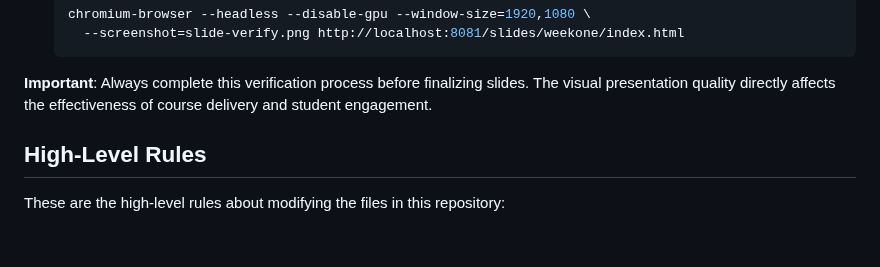
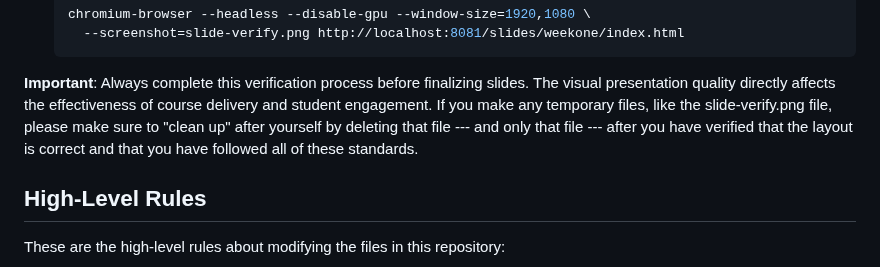
Before and after one commit to yendluri02/www.prosegrammers.com, a Markdown page: AGENTS.md, the part around the change. Rendered like a GitHub page; blank space fills up the shorter version.

Commit message:
chore: Add more details about layout verification to the AGENTS.md file.

```diff
--- a/AGENTS.md
+++ b/AGENTS.md
@@ -252,7 +252,10 @@ file but you should follow them for whatever slide you are working on.
 
 **Important**: Always complete this verification process before finalizing slides.
 The visual presentation quality directly affects the effectiveness of course
-delivery and student engagement.
+delivery and student engagement. If you make any temporary files, like the
+slide-verify.png file, please make sure to "clean up" after yourself by
+deleting that file --- and only that file --- after you have verified that
+the layout is correct and that you have followed all of these standards.
 
 ## High-Level Rules
 
```
